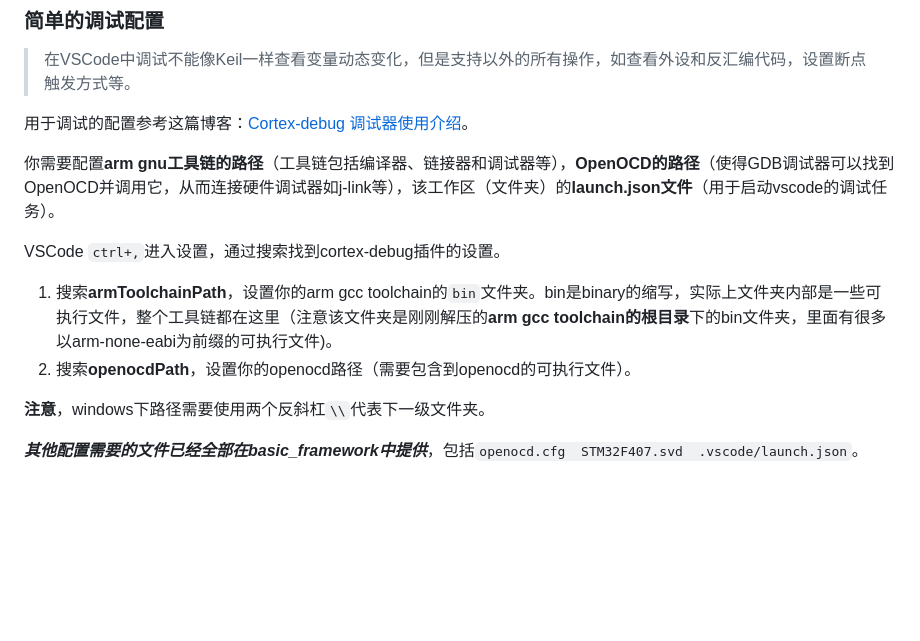
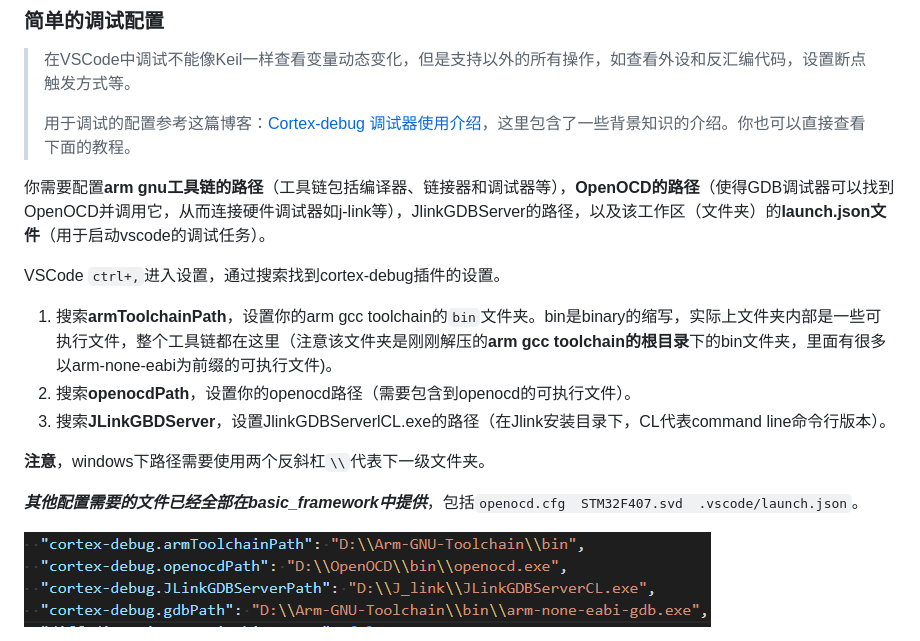
Before and after one commit to HNUYueLuRM/basic_framework, a Markdown page: VSCode+Ozone使用方法.md, the part around one of its changes. Drawn GitHub-style; pictures changed too: assets/image-20221115215531879.png (added); blank space fills up the shorter version.

```diff
--- a/VSCode+Ozone使用方法.md
+++ b/VSCode+Ozone使用方法.md
@@ -303,18 +303,20 @@ Makefile的大部分内容在CubeMX初始化的时候就会帮你生成。如果
 ### 简单的调试配置
 
 >  在VSCode中调试不能像Keil一样查看变量动态变化，但是支持以外的所有操作，如查看外设和反汇编代码，设置断点触发方式等。
+>
+>  用于调试的配置参考这篇博客：[Cortex-debug 调试器使用介绍](https://blog.csdn.net/qq_40833810/article/details/106713462)，这里包含了一些背景知识的介绍。你也可以直接查看下面的教程。
 
-用于调试的配置参考这篇博客：[Cortex-debug 调试器使用介绍](https://blog.csdn.net/qq_40833810/article/details/106713462)。
-
-你需要配置**arm gnu工具链的路径**（工具链包括编译器、链接器和调试器等），**OpenOCD的路径**（使得GDB调试器可以找到OpenOCD并调用它，从而连接硬件调试器如j-link等），该工作区（文件夹）的**launch.json文件**（用于启动vscode的调试任务）。
+你需要配置**arm gnu工具链的路径**（工具链包括编译器、链接器和调试器等），**OpenOCD的路径**（使得GDB调试器可以找到OpenOCD并调用它，从而连接硬件调试器如j-link等），JlinkGDBServer的路径，以及该工作区（文件夹）的**launch.json文件**（用于启动vscode的调试任务）。
 
 VSCode `ctrl+,`进入设置，通过搜索找到cortex-debug插件的设置。
 
 1. 搜索**armToolchainPath**，设置你的arm gcc toolchain的`bin`文件夹。bin是binary的缩写，实际上文件夹内部是一些可执行文件，整个工具链都在这里（注意该文件夹是刚刚解压的**arm gcc toolchain的根目录**下的bin文件夹，里面有很多以arm-none-eabi为前缀的可执行文件)。
 2. 搜索**openocdPath**，设置你的openocd路径（需要包含到openocd的可执行文件）。
+3. 搜索**JLinkGBDServer**，设置JlinkGDBServerlCL.exe的路径（在Jlink安装目录下，CL代表command line命令行版本）。
 
 **注意**，windows下路径需要使用两个反斜杠`\\`代表下一级文件夹。
 
 ***其他配置需要的文件已经全部在basic_framework中提供***，包括`openocd.cfg  STM32F407.svd  .vscode/launch.json`。
 
+![image-20221115215531879](assets/image-20221115215531879.png)
 
```
Also changed, not shown: other parts of VSCode+Ozone使用方法.md (+1 -4 lines).
